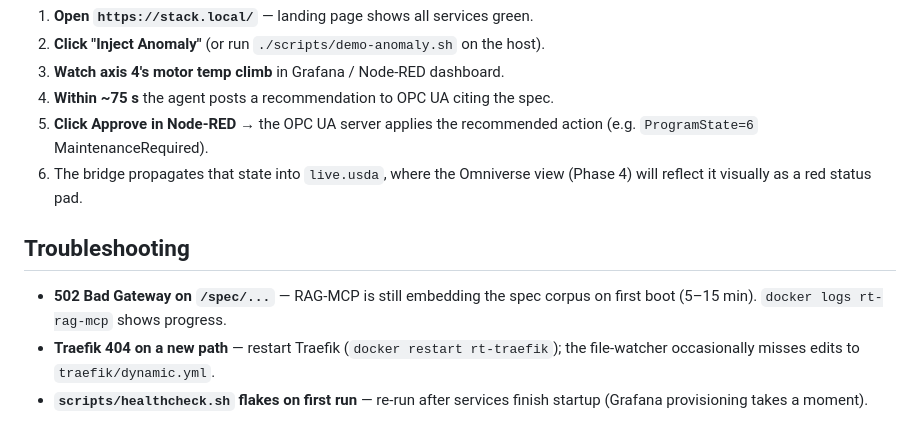
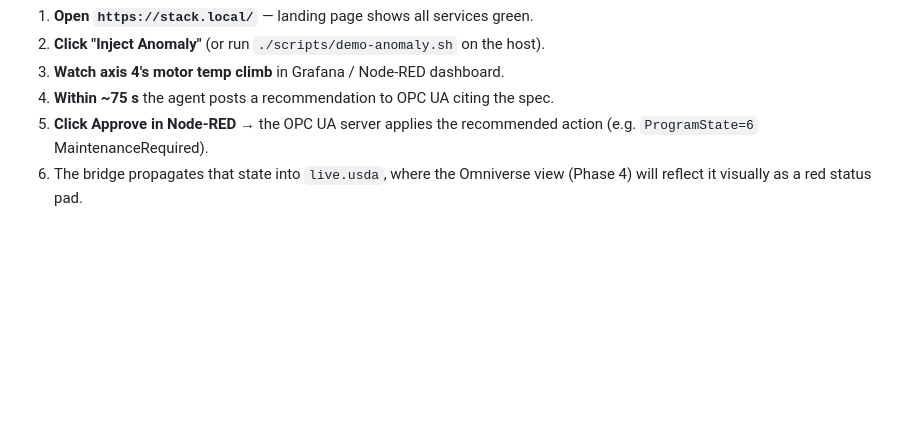
Before and after one commit to DittmannAxel/my_experiments, a Markdown page: OPCUA-OpenUSD/README.md, the part around the change. GitHub-like rendering; blank space fills up the shorter version.

Commit message:
OPCUA-OpenUSD: drop troubleshooting section from README
Operational details belong in internal docs, not the public README.

Co-Authored-By: Claude Opus 4.7 (1M context) <noreply@anthropic.com>

```diff
--- a/OPCUA-OpenUSD/README.md
+++ b/OPCUA-OpenUSD/README.md
@@ -112,12 +112,3 @@ See `scripts/demo-anomaly.sh`. Summary:
    action (e.g. `ProgramState=6` MaintenanceRequired).
 6. The bridge propagates that state into `live.usda`, where the Omniverse view
    (Phase 4) will reflect it visually as a red status pad.
-
-## Troubleshooting
-
-- **502 Bad Gateway on `/spec/...`** — RAG-MCP is still embedding the spec corpus
-  on first boot (5–15 min). `docker logs rt-rag-mcp` shows progress.
-- **Traefik 404 on a new path** — restart Traefik (`docker restart rt-traefik`);
-  the file-watcher occasionally misses edits to `traefik/dynamic.yml`.
-- **`scripts/healthcheck.sh` flakes on first run** — re-run after services finish
-  startup (Grafana provisioning takes a moment).
```
